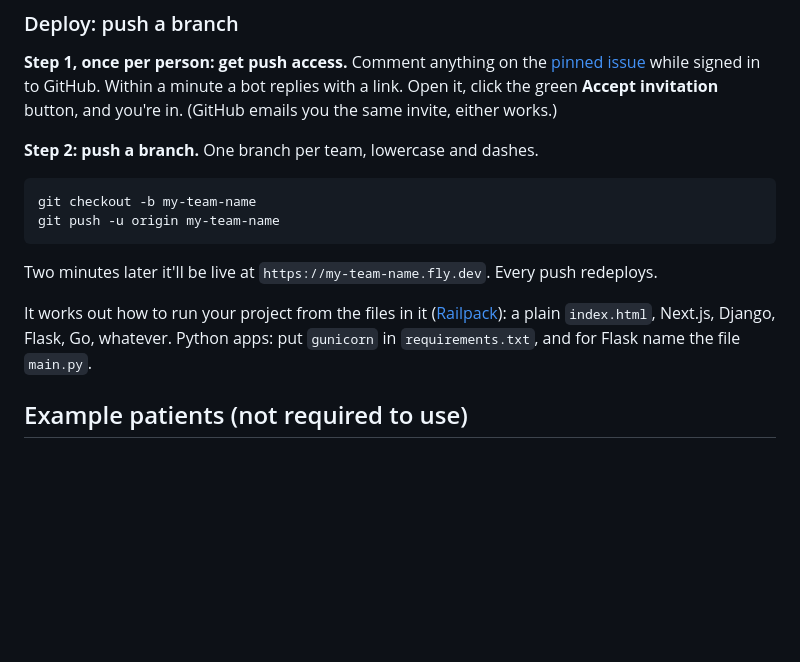
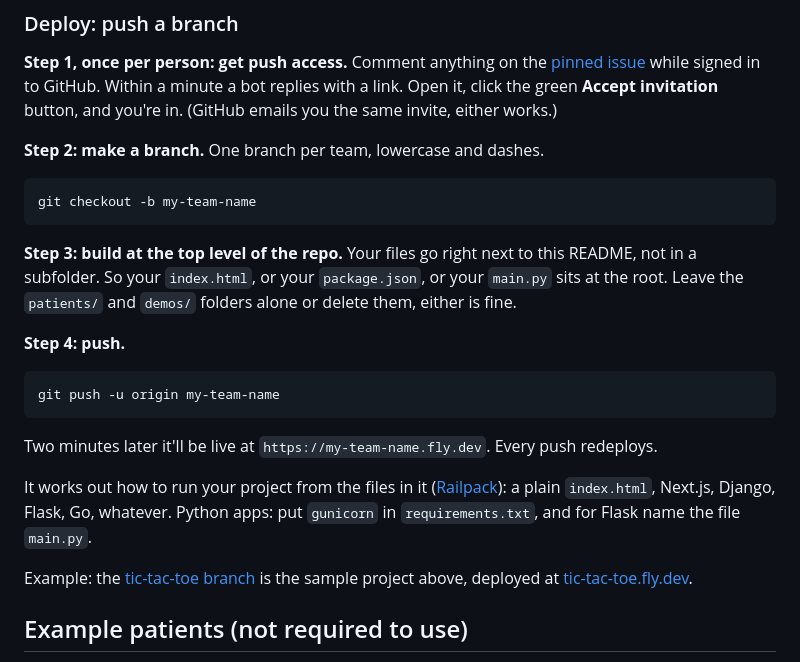
Before and after one commit to tavinathanson/patient-intake-party, a Markdown page: README.md, the part around the change. Rendered like a GitHub page; blank space fills up the shorter version.

Commit message:
Spell out that team code goes at the top level of the branch, and link the tic-tac-toe example branch.

````diff
--- a/README.md
+++ b/README.md
@@ -43,16 +43,25 @@ Anything goes here, e.g. form, UI, API, agentic something-or-other, voice app, v
 
 **Step 1, once per person: get push access.** Comment anything on the [pinned issue](https://github.com/tavinathanson/patient-intake-party/issues) while signed in to GitHub. Within a minute a bot replies with a link. Open it, click the green **Accept invitation** button, and you're in. (GitHub emails you the same invite, either works.)
 
-**Step 2: push a branch.** One branch per team, lowercase and dashes.
+**Step 2: make a branch.** One branch per team, lowercase and dashes.
 
 ```bash
 git checkout -b my-team-name
+```
+
+**Step 3: build at the top level of the repo.** Your files go right next to this README, not in a subfolder. So your `index.html`, or your `package.json`, or your `main.py` sits at the root. Leave the `patients/` and `demos/` folders alone or delete them, either is fine.
+
+**Step 4: push.**
+
+```bash
 git push -u origin my-team-name
 ```
 
 Two minutes later it'll be live at `https://my-team-name.fly.dev`. Every push redeploys.
 
 It works out how to run your project from the files in it ([Railpack](https://railpack.com)): a plain `index.html`, Next.js, Django, Flask, Go, whatever. Python apps: put `gunicorn` in `requirements.txt`, and for Flask name the file `main.py`.
+
+Example: the [tic-tac-toe branch](https://github.com/tavinathanson/patient-intake-party/tree/tic-tac-toe) is the sample project above, deployed at [tic-tac-toe.fly.dev](https://tic-tac-toe.fly.dev).
 
 
 ## Example patients (not required to use)
````
